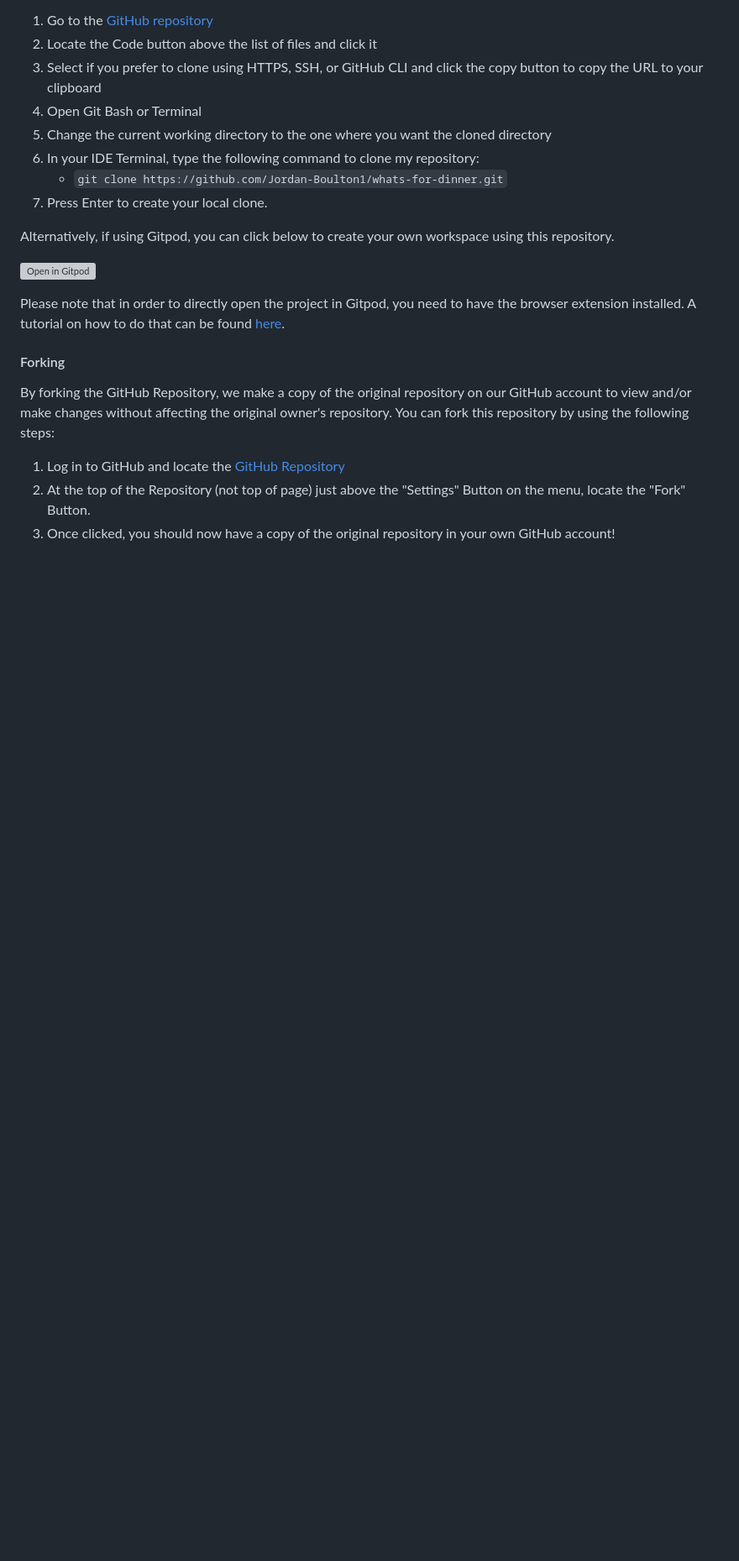
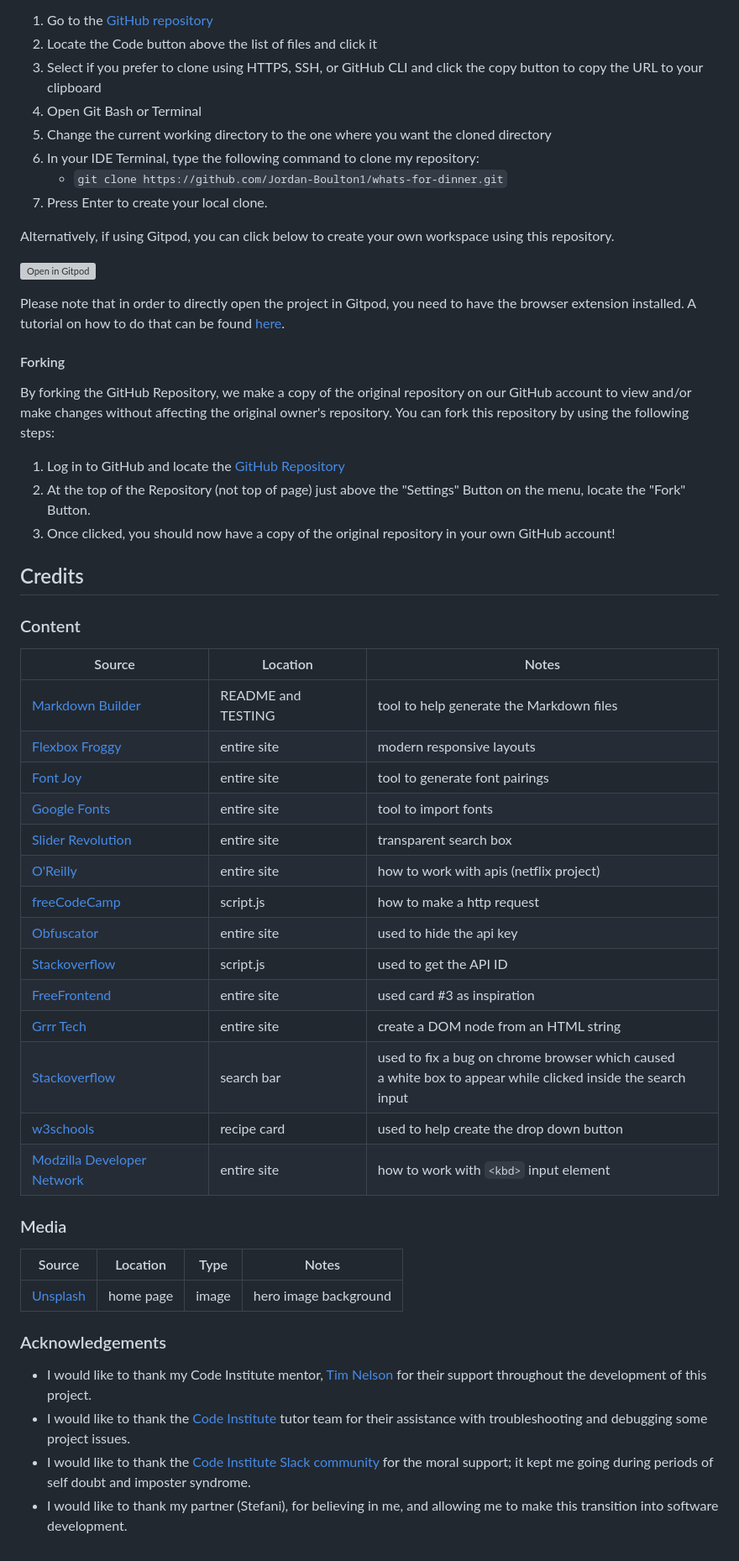
Before and after one commit to Jordan-Boulton1/whats-for-dinner, a Markdown page: README.md, the part around the change. Shown at 84% size. Drawn GitHub-style; blank space fills up the shorter version; grey boxes are pictures that could not be loaded.

Commit message:
feat: add credit section to readme

````diff
--- a/README.md
+++ b/README.md
@@ -179,3 +179,37 @@ You can fork this repository by using the following steps:
 1. Log in to GitHub and locate the [GitHub Repository](https://github.com/Jordan-Boulton1/whats-for-dinner)
 2. At the top of the Repository (not top of page) just above the "Settings" Button on the menu, locate the "Fork" Button.
 3. Once clicked, you should now have a copy of the original repository in your own GitHub account!
+
+## Credits
+
+### Content
+
+| Source | Location | Notes |
+| --- | --- | --- |
+| [Markdown Builder](https://tim.2bn.dev/markdown-builder) | README and TESTING | tool to help generate the Markdown files |
+| [Flexbox Froggy](https://flexboxfroggy.com/) | entire site | modern responsive layouts |
+| [Font Joy](https://fontjoy.com/) | entire site | tool to generate font pairings |
+| [Google Fonts](https://fonts.google.com/) | entire site | tool to import fonts |
+| [Slider Revolution](https://www.sliderrevolution.com/resources/css-search-box/) | entire site | transparent search box |
+| [O'Reilly](https://www.oreilly.com/videos/50-projects-in/9781801079976/) | entire site | how to work with apis (netflix project) |
+| [freeCodeCamp](https://www.freecodecamp.org/news/javascript-get-request-tutorial/) | script.js | how to make a http request |
+| [Obfuscator](https://obfuscator.io/#code) | entire site | used to hide the api key |
+| [Stackoverflow](https://stackoverflow.com/questions/4092325/how-to-remove-part-of-a-string-before-a-in-javascript) | script.js | used to get the API ID |
+| [FreeFrontend](https://freefrontend.com/css-recipe-cards/) | entire site | used card #3 as inspiration |
+| [Grrr Tech](https://grrr.tech/posts/create-dom-node-from-html-string/) | entire site | create a DOM node from an HTML string |
+| [Stackoverflow](https://stackoverflow.com/questions/61083813/how-to-avoid-internal-autofill-selected-style-to-be-applied) | search bar | used to fix a bug on chrome browser which caused <br> a white box to appear while clicked inside the search input |
+| [w3schools](https://www.w3schools.com/howto/howto_js_accordion.asp) | recipe card | used to help create the drop down button |
+| [Modzilla Developer Network](https://developer.mozilla.org/en-US/docs/Web/HTML/Element/kbd) | entire site | how to work with ```<kbd>``` input element |
+
+### Media
+
+| Source | Location | Type | Notes |
+| --- | --- | --- | --- |
+| [Unsplash](https://unsplash.com/photos/avocado-tomatoes-eggs-mushrooms-spring-onions-and-leaves-uQs1802D0CQ) | home page | image | hero image background |
+
+### Acknowledgements
+
+- I would like to thank my Code Institute mentor, [Tim Nelson](https://github.com/TravelTimN) for their support throughout the development of this project.
+- I would like to thank the [Code Institute](https://codeinstitute.net) tutor team for their assistance with troubleshooting and debugging some project issues.
+- I would like to thank the [Code Institute Slack community](https://code-institute-room.slack.com) for the moral support; it kept me going during periods of self doubt and imposter syndrome.
+- I would like to thank my partner (Stefani), for believing in me, and allowing me to make this transition into software development.
````
